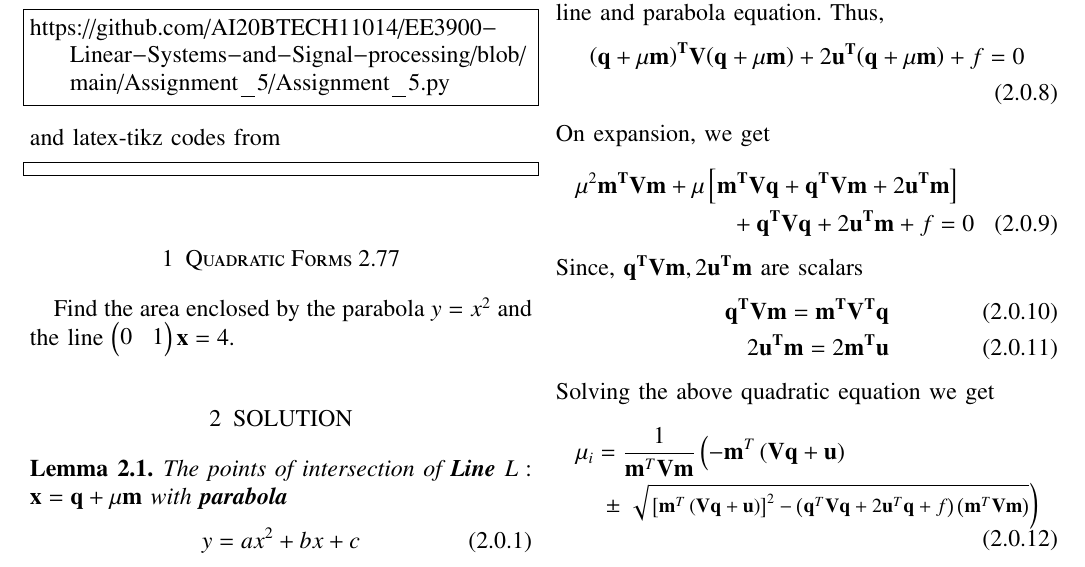
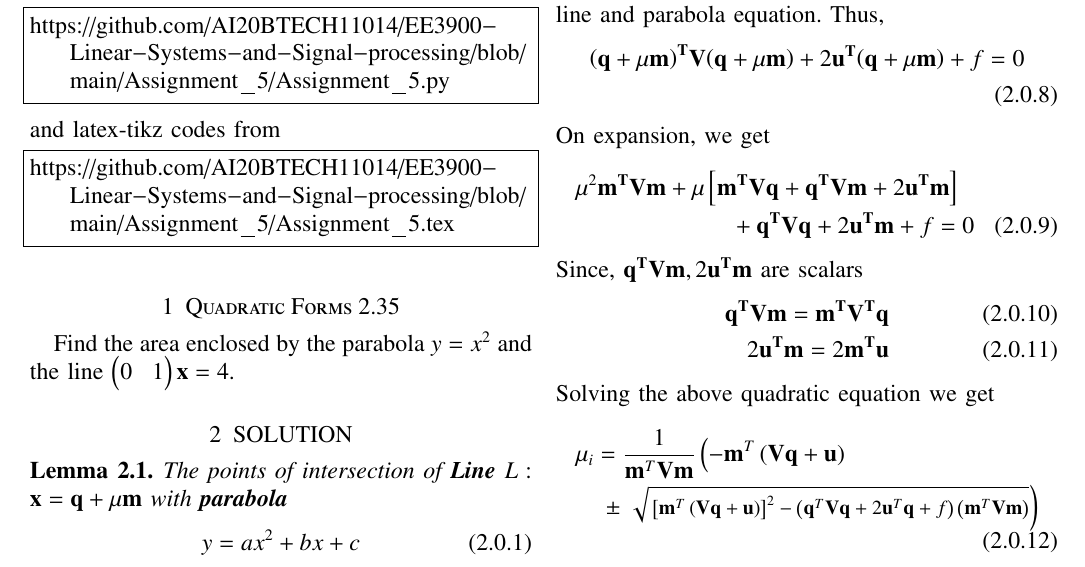
Before and after one commit to AI20BTECH11014/EE3900-Linear-Systems-and-Signal-processing, a LaTeX problem sheet (Assignment_5/Assignment_5.tex): part of page 1 of 2, cut so that both start at the same text. Compiled offline with pdfLaTeX.

Commit message:
Update Assignment_5.tex

```diff
--- a/Assignment_5/Assignment_5.tex
+++ b/Assignment_5/Assignment_5.tex
@@ -137,9 +137,9 @@ https://github.com/AI20BTECH11014/EE3900-Linear-Systems-and-Signal-processing/bl
 and latex-tikz codes from
 %
 \begin{lstlisting}
-
+https://github.com/AI20BTECH11014/EE3900-Linear-Systems-and-Signal-processing/blob/main/Assignment_5/Assignment_5.tex
 \end{lstlisting}
-\section{Quadratic Forms 2.77}
+\section{Quadratic Forms 2.35}
 Find the area enclosed by the parabola $y = x^2$ and the line $\myvec{0& 1}\vec{x} = 4$.
 \section{SOLUTION}
 \begin{lemma}
```
